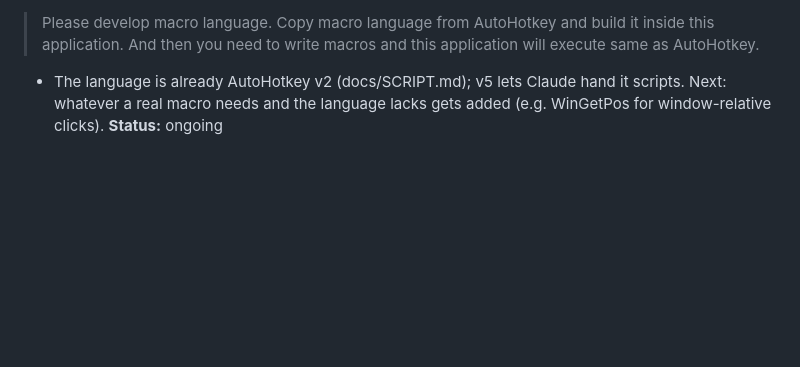
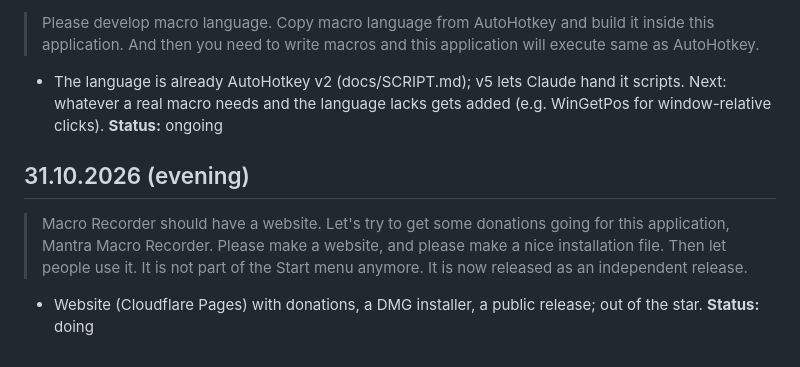
Before and after one commit to markoboskoauroville/MANTRA_MACRO, a Markdown page: momentaryupdates.md, the part around the change. Drawn GitHub-style; blank space fills up the shorter version.

Commit message:
momentaryupdates: website, installer, independent release (31.10.2026)

```diff
--- a/momentaryupdates.md
+++ b/momentaryupdates.md
@@ -39,3 +39,11 @@ The first row of the window as in MANTRA_MANIFEST swift-apps.md "The first row o
 > Please develop macro language. Copy macro language from AutoHotkey and build it inside this application. And then you need to write macros and this application will execute same as AutoHotkey.
 
 - The language is already AutoHotkey v2 (docs/SCRIPT.md); v5 lets Claude hand it scripts. Next: whatever a real macro needs and the language lacks gets added (e.g. WinGetPos for window-relative clicks). **Status:** ongoing
+
+## 31.10.2026 (evening)
+
+> Macro Recorder should have a website. Let's try to get some donations going for this application, Mantra Macro Recorder.
+> Please make a website, and please make a nice installation file. Then let people use it.
+> It is not part of the Start menu anymore. It is now released as an independent release.
+
+- Website (Cloudflare Pages) with donations, a DMG installer, a public release; out of the star. **Status:** doing
```
